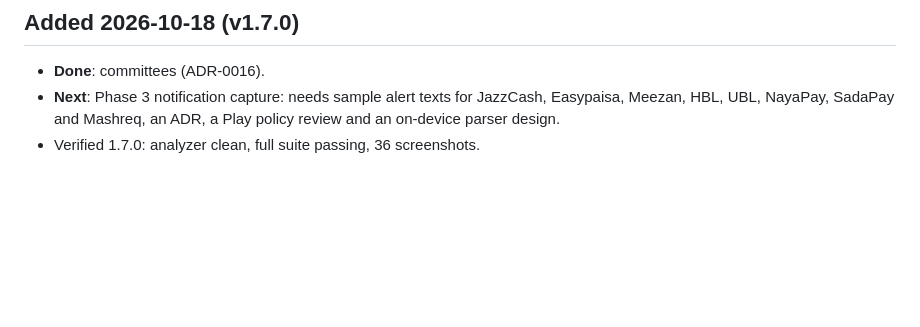
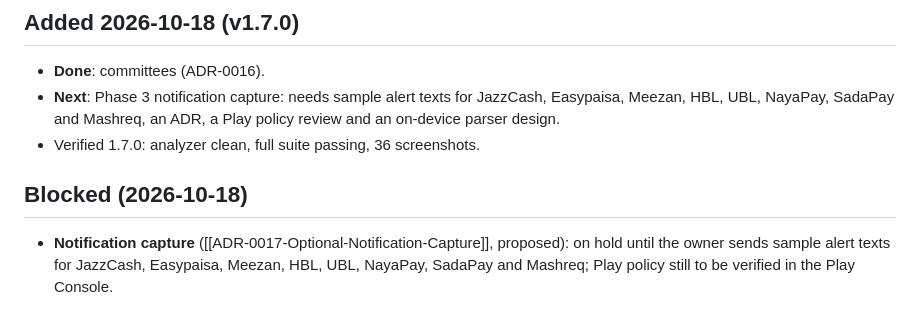
Before and after one commit to muneeb2004/WalletMelt, a Markdown page: WalletMelt/05-Work/Work-Tracker.md, the part around the change. Drawn GitHub-style; blank space fills up the shorter version.

```diff
--- a/WalletMelt/05-Work/Work-Tracker.md
+++ b/WalletMelt/05-Work/Work-Tracker.md
@@ -105,3 +105,6 @@ Every release bumps `pubspec.yaml` and ships a plain-language, non-technical Wha
 - **Done**: committees (ADR-0016).
 - **Next**: Phase 3 notification capture: needs sample alert texts for JazzCash, Easypaisa, Meezan, HBL, UBL, NayaPay, SadaPay and Mashreq, an ADR, a Play policy review and an on-device parser design.
 - Verified 1.7.0: analyzer clean, full suite passing, 36 screenshots.
+
+## Blocked (2026-10-18)
+- **Notification capture** ([[ADR-0017-Optional-Notification-Capture]], proposed): on hold until the owner sends sample alert texts for JazzCash, Easypaisa, Meezan, HBL, UBL, NayaPay, SadaPay and Mashreq; Play policy still to be verified in the Play Console.
```
Also changed, not shown: WalletMelt/00-Control/Index.md (+1 -0 lines), WalletMelt/04-Decisions/ADR-0017-Optional-Notification-Capture.md (added, +52 -0 lines).
